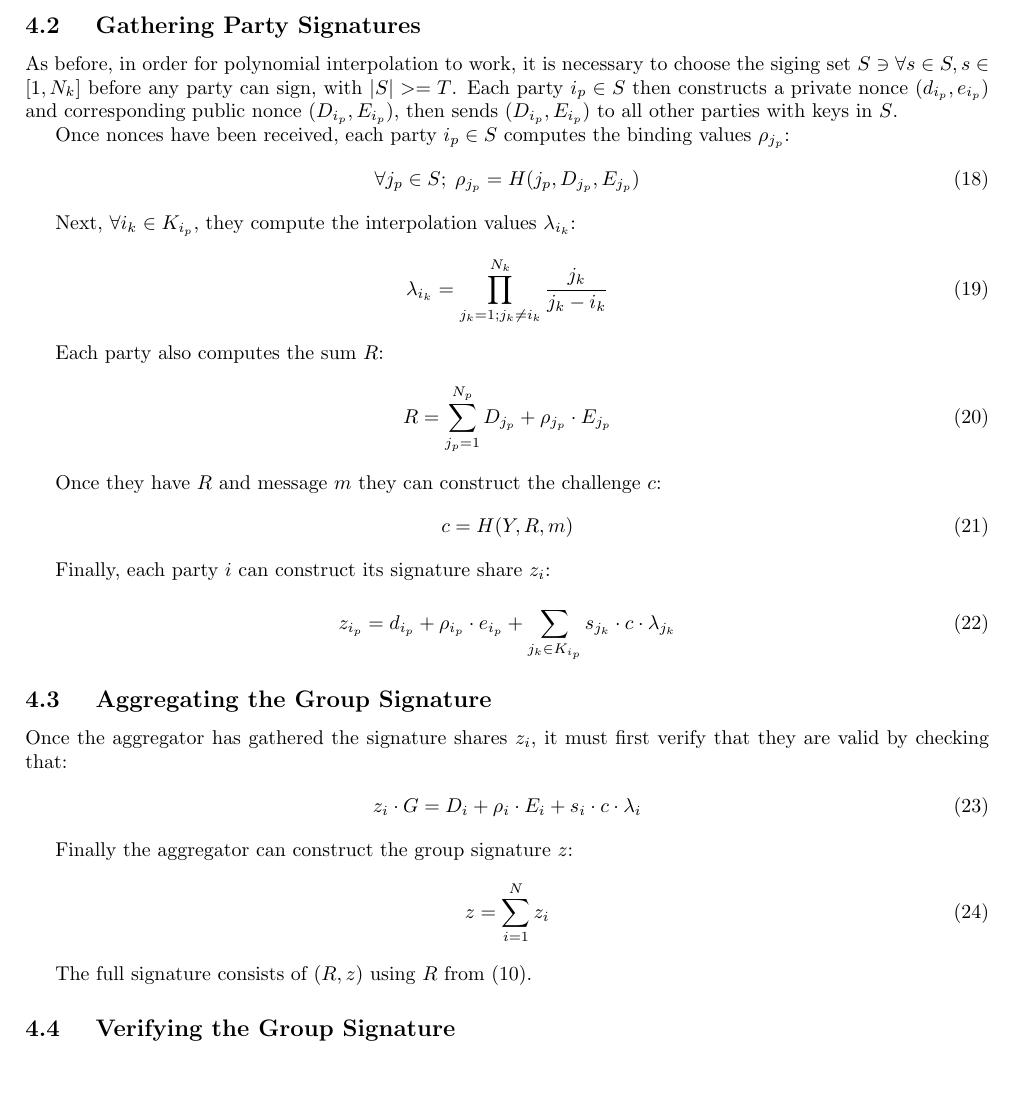
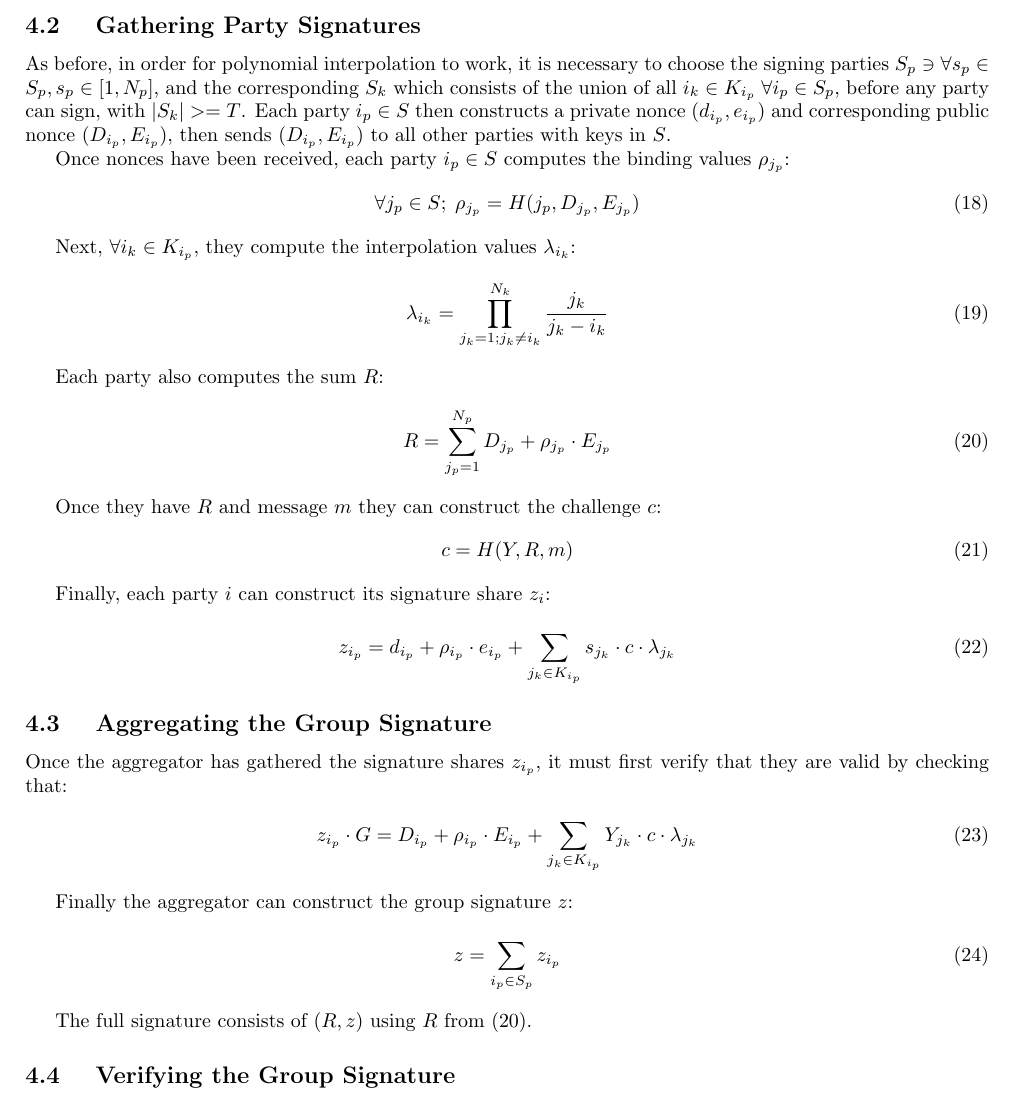
Before and after one commit to Trust-Machines/wsts, a LaTeX document (wtf.tex): part of page 6 of 7, cut so that both start at the same text, the shorter picture padded with empty space. Compiled offline with pdfLaTeX.

Commit message:
finished WTF section

```diff
--- a/wtf.tex
+++ b/wtf.tex
@@ -317,7 +317,7 @@ At this point DKG is complete, and each party $i_p$ knows all of its $(s_{i_k},
   Gathering Party Signatures
 }
 
-As before, in order for polynomial interpolation to work, it is necessary to choose the siging set $S \ni \forall s \in S, s \in [1, N_k]$ before any party can sign, with $|S| >= T$.  Each party $i_p \in S$ then constructs a private nonce $(d_{i_p},e_{i_p})$ and corresponding public nonce $(D_{i_p},E_{i_p})$, then sends $(D_{i_p},E_{i_p})$ to all other parties with keys in $S$.
+As before, in order for polynomial interpolation to work, it is necessary to choose the signing parties $S_p \ni \forall s_p \in S_p, s_p \in [1, N_p]$, and the corresponding $S_k$ which consists of the union of all $i_k \in K_{i_p}\; \forall i_p \in S_p$, before any party can sign, with $|S_k| >= T$.  Each party $i_p \in S$ then constructs a private nonce $(d_{i_p},e_{i_p})$ and corresponding public nonce $(D_{i_p},E_{i_p})$, then sends $(D_{i_p},E_{i_p})$ to all other parties with keys in $S$.
 
 Once nonces have been received, each party $i_p \in S$ computes the binding values $\rho_{j_p}$:
 \begin{align}
@@ -349,17 +349,17 @@ Finally, each party $i$ can construct its signature share $z_i$:
   Aggregating the Group Signature
 }
 
-Once the aggregator has gathered the signature shares $z_i$, it must first verify that they are valid by checking that:
+Once the aggregator has gathered the signature shares $z_{i_p}$, it must first verify that they are valid by checking that:
 \begin{align}
-  z_i \cdot G = D_i + \rho_i \cdot E_i + s_i \cdot c \cdot \lambda_i
+  z_{i_p} \cdot G = D_{i_p} + \rho_{i_p} \cdot E_{i_p} + \sum_{j_k \in K_{i_p}}^{} Y_{j_k} \cdot c \cdot \lambda_{j_k}
 \end{align}
 
 Finally the aggregator can construct the group signature $z$:
 \begin{align}
-  z = \sum_{i=1}^{N} z_i
+  z = \sum_{i_p \in S_p}^{} z_{i_p}
 \end{align}
 
-The full signature consists of $(R, z)$ using $R$ from $(10)$.
+The full signature consists of $(R, z)$ using $R$ from $(20)$.
 
 \subsection{
   Verifying the Group Signature
```
Also changed, not shown: wtf.tex (2 more changed lines).
